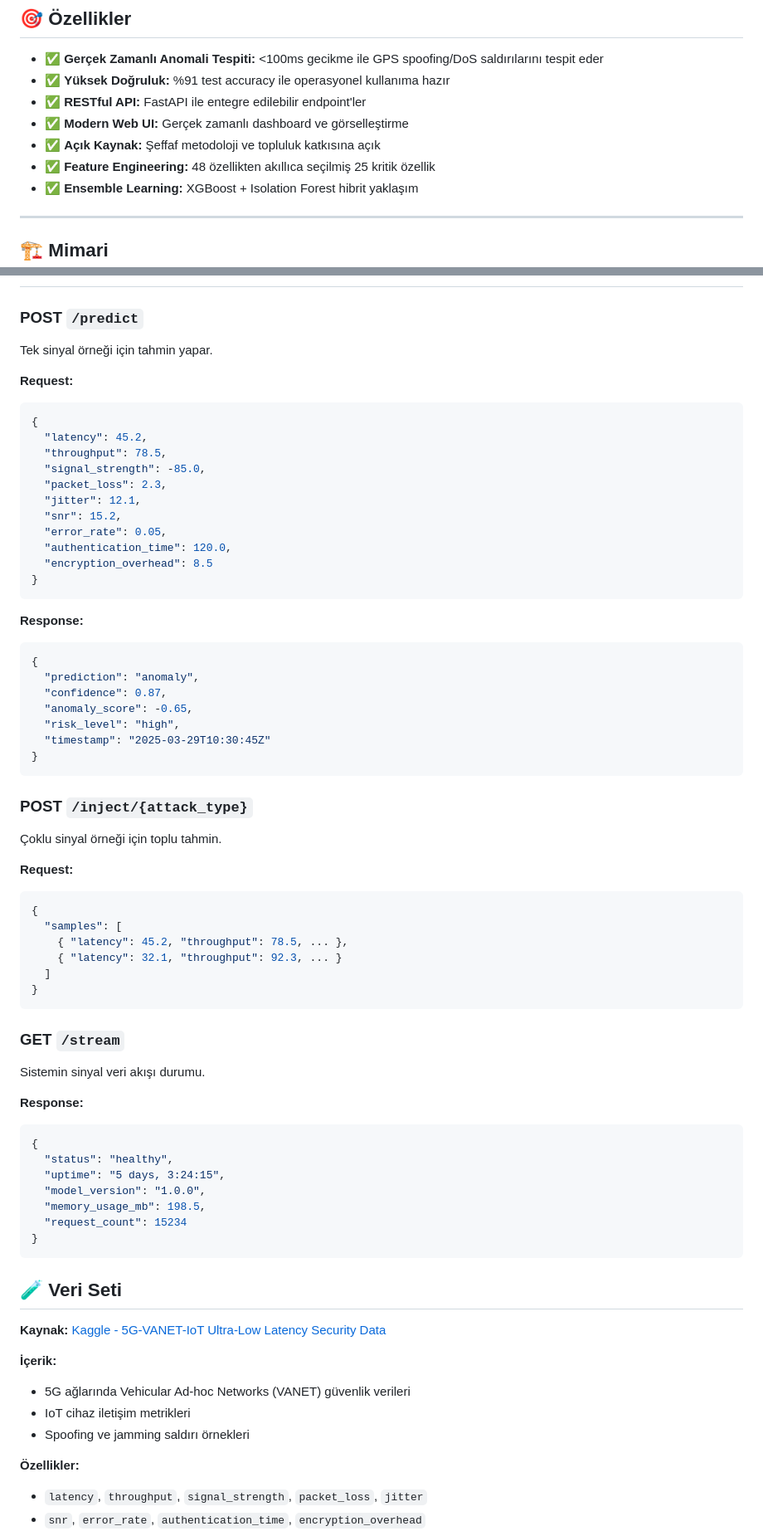
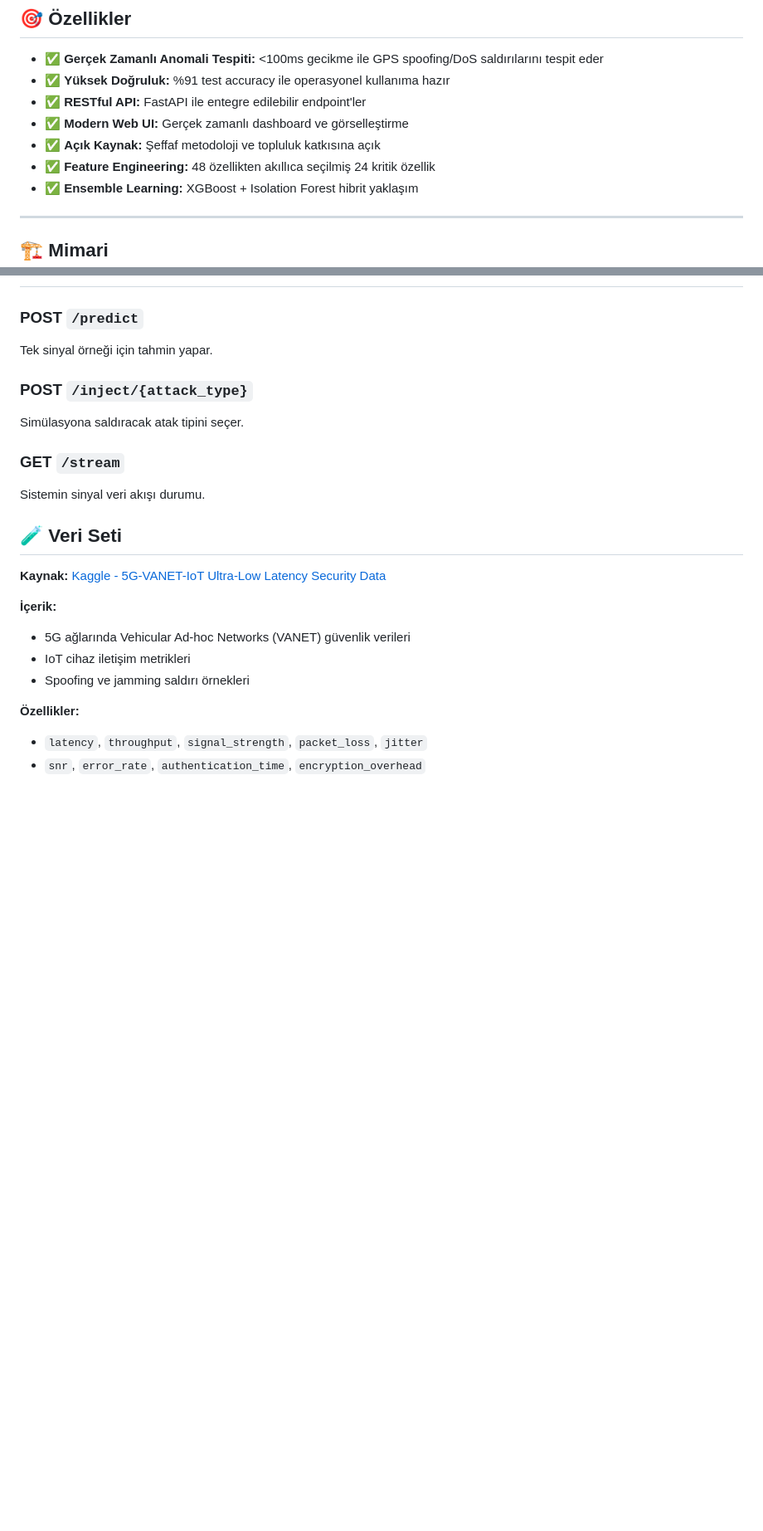
Before and after one commit to mehmeteaydin/tuas-hackathon-Signal-Verification-and-Anomaly-Detection-for-BKZS, a Markdown page: README.md, 2 parts joined by grey strips. Shown at 83% size. Rendered like a GitHub page; blank space fills up the shorter version.

Commit message:
doc : update README.md

````diff
--- a/README.md
+++ b/README.md
@@ -29,7 +29,7 @@ Türkiye'nin kritik navigasyon altyapısını GPS spoofing ve jamming saldırıl
 - ✅ **RESTful API:** FastAPI ile entegre edilebilir endpoint'ler
 - ✅ **Modern Web UI:** Gerçek zamanlı dashboard ve görselleştirme
 - ✅ **Açık Kaynak:** Şeffaf metodoloji ve topluluk katkısına açık
-- ✅ **Feature Engineering:** 48 özellikten akıllıca seçilmiş 25 kritik özellik
+- ✅ **Feature Engineering:** 48 özellikten akıllıca seçilmiş 24 kritik özellik
 - ✅ **Ensemble Learning:** XGBoost + Isolation Forest hibrit yaklaşım
 
 ---
@@ -129,58 +133,11 @@ bkzs/
 ### POST `/predict`
 Tek sinyal örneği için tahmin yapar.
 
-**Request:**
-```json
-{
-  "latency": 45.2,
-  "throughput": 78.5,
-  "signal_strength": -85.0,
-  "packet_loss": 2.3,
-  "jitter": 12.1,
-  "snr": 15.2,
-  "error_rate": 0.05,
-  "authentication_time": 120.0,
-  "encryption_overhead": 8.5
-}
-```
-
-**Response:**
-```json
-{
-  "prediction": "anomaly",
-  "confidence": 0.87,
-  "anomaly_score": -0.65,
-  "risk_level": "high",
-  "timestamp": "2025-03-29T10:30:45Z"
-}
-```
-
 ### POST `/inject/{attack_type}`
-Çoklu sinyal örneği için toplu tahmin.
-
-**Request:**
-```json
-{
-  "samples": [
-    { "latency": 45.2, "throughput": 78.5, ... },
-    { "latency": 32.1, "throughput": 92.3, ... }
-  ]
-}
-```
+Simülasyona saldıracak atak tipini seçer.
 
 ### GET `/stream`
 Sistemin sinyal veri akışı durumu.
-
-**Response:**
-```json
-{
-  "status": "healthy",
-  "uptime": "5 days, 3:24:15",
-  "model_version": "1.0.0",
-  "memory_usage_mb": 198.5,
-  "request_count": 15234
-}
-```
 
 ## 🧪 Veri Seti
 
````
Also changed, not shown: other parts of README.md (+14 -10 lines).
